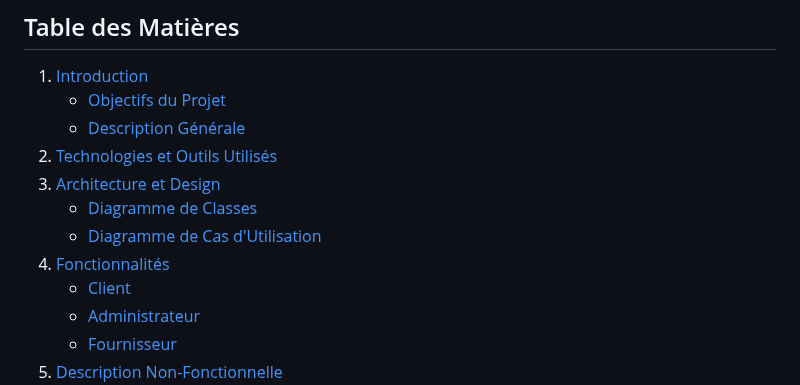
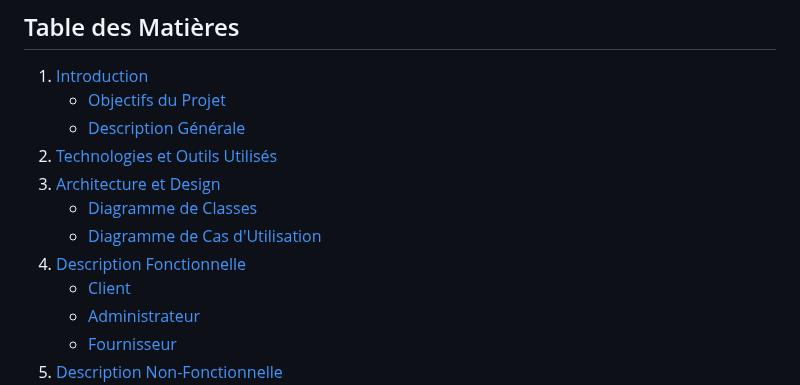
Before and after one commit to m-elhamlaoui/projet-web-sbai_ki_chbani_bahafid_ziaini, a Markdown page: README.md, the part around the change. Rendered like a GitHub page.

```diff
--- a/README.md
+++ b/README.md
@@ -11,7 +11,7 @@
 3. [Architecture et Design](#architecture-et-design)
    - [Diagramme de Classes](#diagramme-de-classes)
    - [Diagramme de Cas d'Utilisation](#diagramme-de-cas-dutilisation)
-4. [Fonctionnalités](##description-fonctionnelle)
+4. [Description Fonctionnelle](##description-fonctionnelle)
    - [Client](#client)
    - [Administrateur](#administrateur)
    - [Fournisseur](#fournisseur)
```
